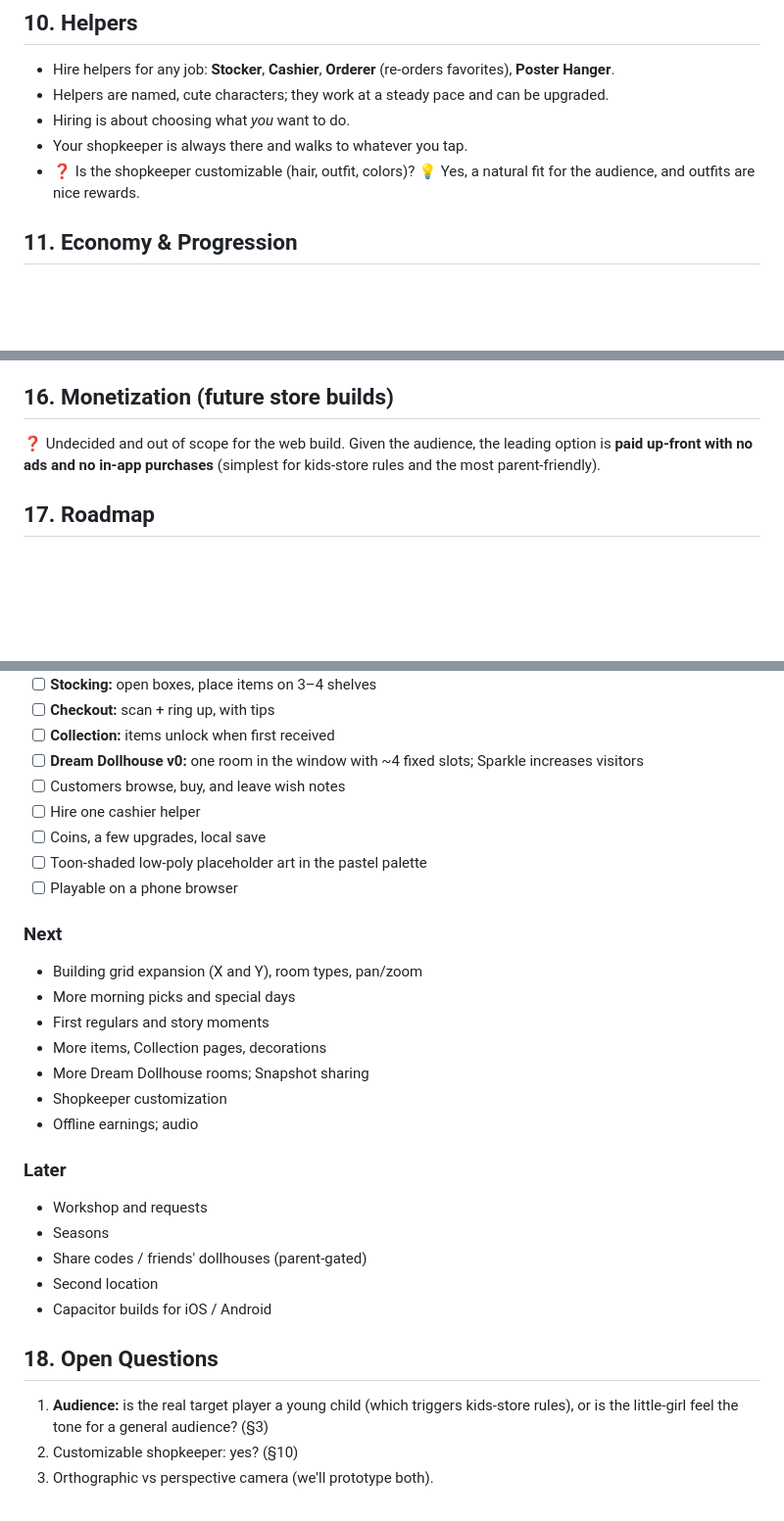
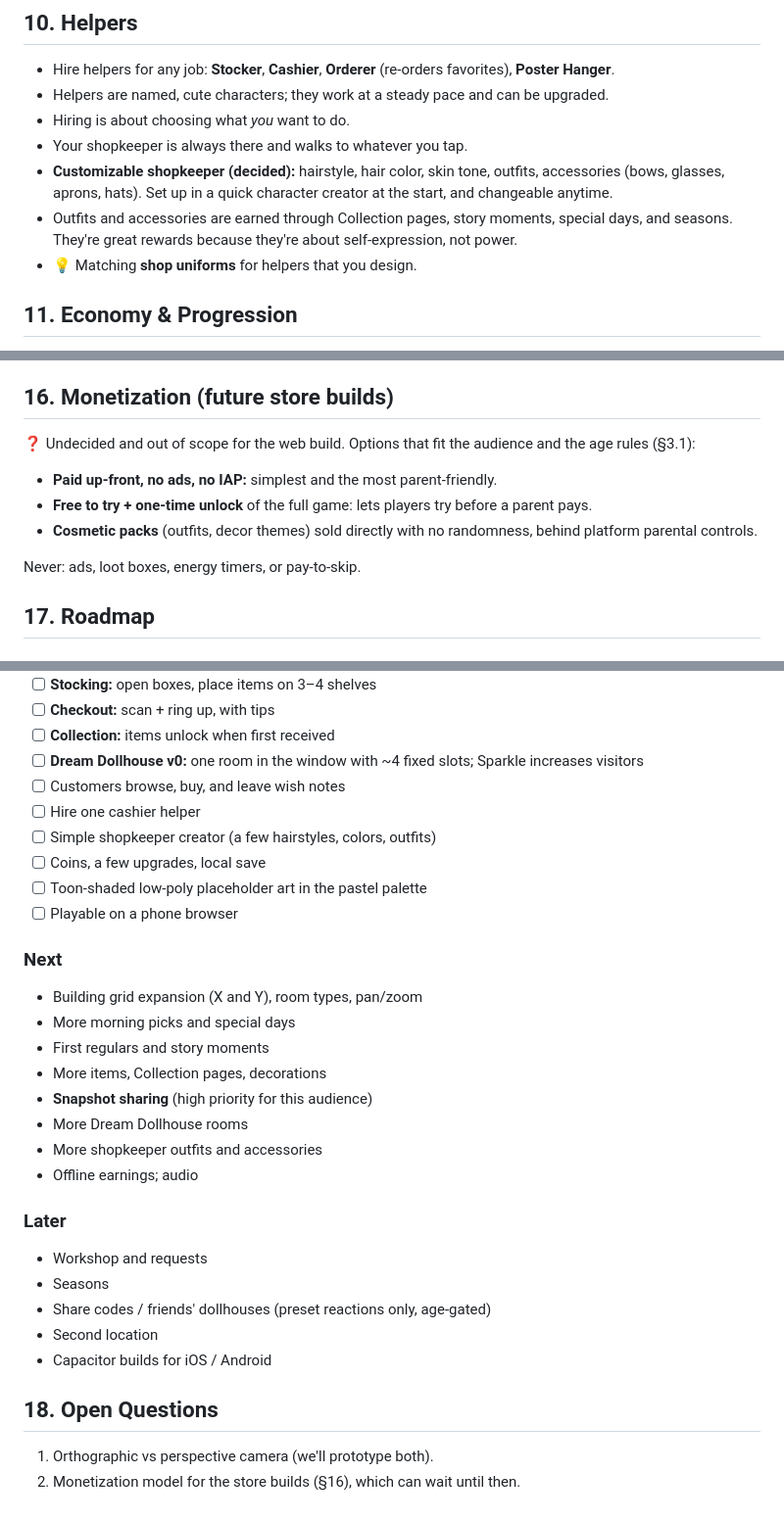
Before and after one commit to esalavat/shop-game, a Markdown page: docs/GDD.md, 3 parts joined by grey strips. Shown at 98% size. GitHub-like rendering; blank space fills up the shorter version.

```diff
--- a/docs/GDD.md
+++ b/docs/GDD.md
@@ -207,7 +224,9 @@ Your very own dollhouse, displayed in the shop's front window.
 - Helpers are named, cute characters; they work at a steady pace and can be upgraded.
 - Hiring is about choosing what *you* want to do.
 - Your shopkeeper is always there and walks to whatever you tap.
-- ❓ Is the shopkeeper customizable (hair, outfit, colors)? 💡 Yes, a natural fit for the audience, and outfits are nice rewards.
+- **Customizable shopkeeper (decided):** hairstyle, hair color, skin tone, outfits, accessories (bows, glasses, aprons, hats). Set up in a quick character creator at the start, and changeable anytime.
+- Outfits and accessories are earned through Collection pages, story moments, special days, and seasons. They're great rewards because they're about self-expression, not power.
+- 💡 Matching **shop uniforms** for helpers that you design.
 
 ## 11. Economy & Progression
 
@@ -256,7 +275,12 @@ Big buttons sit at the **bottom of the screen**: order book, posters, helpers, d
 
 ## 16. Monetization (future store builds)
 
-❓ Undecided and out of scope for the web build. Given the audience, the leading option is **paid up-front with no ads and no in-app purchases** (simplest for kids-store rules and the most parent-friendly).
+❓ Undecided and out of scope for the web build. Options that fit the audience and the age rules (§3.1):
+- **Paid up-front, no ads, no IAP:** simplest and the most parent-friendly.
+- **Free to try + one-time unlock** of the full game: lets players try before a parent pays.
+- **Cosmetic packs** (outfits, decor themes) sold directly with no randomness, behind platform parental controls.
+
+Never: ads, loot boxes, energy timers, or pay-to-skip.
 
 ## 17. Roadmap
 
@@ -273,6 +297,7 @@ Goal: prove that the shop jobs, the day rhythm, and the Dream Dollhouse feel goo
 - [ ] **Dream Dollhouse v0:** one room in the window with ~4 fixed slots; Sparkle increases visitors
 - [ ] Customers browse, buy, and leave wish notes
 - [ ] Hire one cashier helper
+- [ ] Simple shopkeeper creator (a few hairstyles, colors, outfits)
 - [ ] Coins, a few upgrades, local save
 - [ ] Toon-shaded low-poly placeholder art in the pastel palette
 - [ ] Playable on a phone browser
@@ -282,19 +307,19 @@ Goal: prove that the shop jobs, the day rhythm, and the Dream Dollhouse feel goo
 - More morning picks and special days
 - First regulars and story moments
 - More items, Collection pages, decorations
-- More Dream Dollhouse rooms; Snapshot sharing
-- Shopkeeper customization
+- **Snapshot sharing** (high priority for this audience)
+- More Dream Dollhouse rooms
+- More shopkeeper outfits and accessories
 - Offline earnings; audio
 
 ### Later
 - Workshop and requests
 - Seasons
-- Share codes / friends' dollhouses (parent-gated)
+- Share codes / friends' dollhouses (preset reactions only, age-gated)
 - Second location
 - Capacitor builds for iOS / Android
 
 ## 18. Open Questions
 
-1. **Audience:** is the real target player a young child (which triggers kids-store rules), or is the little-girl feel the tone for a general audience? (§3)
-2. Customizable shopkeeper: yes? (§10)
-3. Orthographic vs perspective camera (we'll prototype both).
+1. Orthographic vs perspective camera (we'll prototype both).
+2. Monetization model for the store builds (§16), which can wait until then.
```
Also changed, not shown: other parts of docs/GDD.md (+29 -12 lines).
